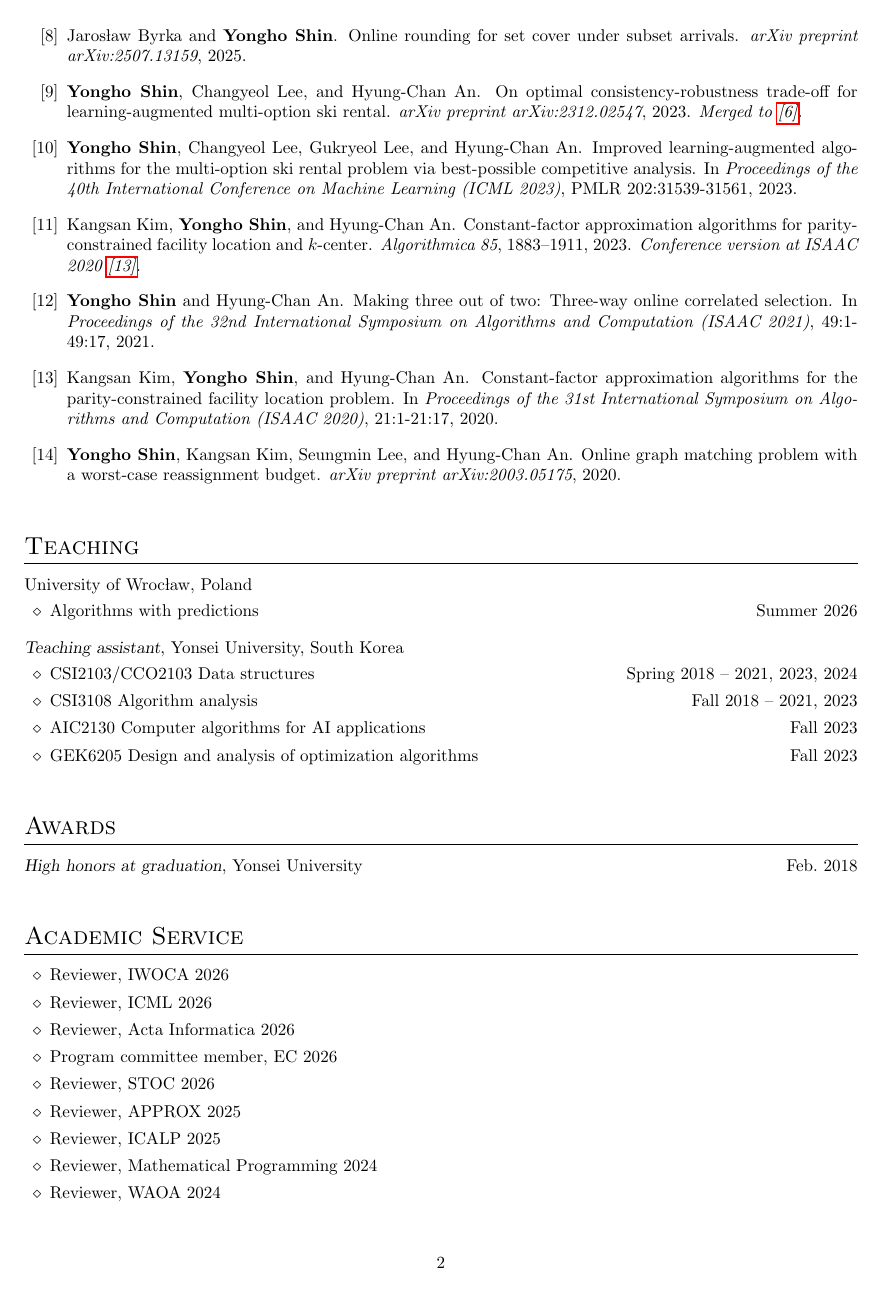
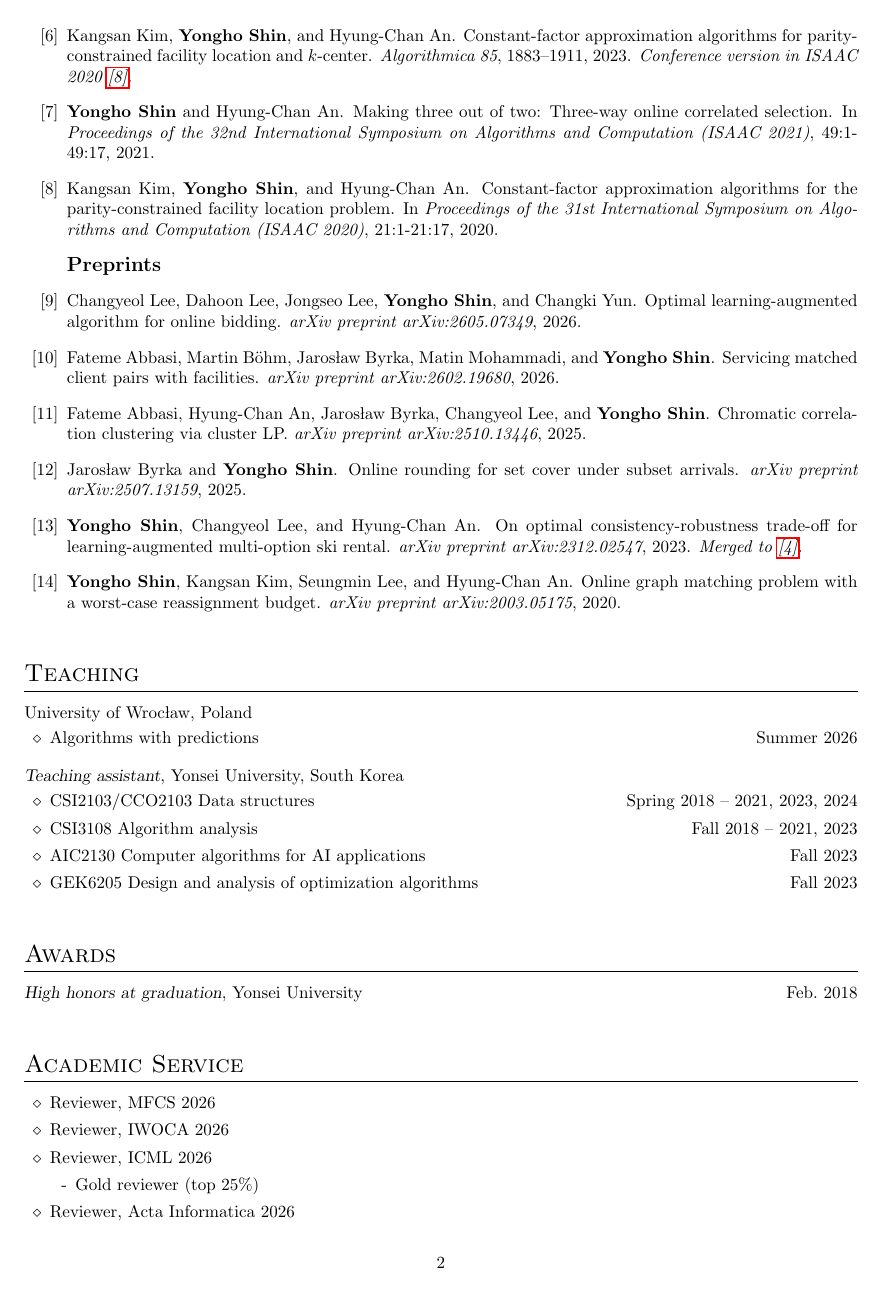
Before and after one commit to yonghoshin36/yonghoshin36.github.io, a LaTeX CV (cv/cv_yshin.tex): page 2 of 4. Compiled offline with pdfLaTeX.

Commit message:
Pars. LA met. mat.

```diff
--- a/cv/cv_yshin.tex
+++ b/cv/cv_yshin.tex
@@ -97,3 +97,19 @@ Online/approximation/learning-augmented algorithms for combinatorial optimizatio
+	\needspace{1\baselineskip}
+	\item \label{kim2023pcfl} Kangsan Kim, \textbf{Yongho Shin}, and Hyung-Chan An. Constant-factor approximation algorithms for parity-constrained facility location and $k$-center. \emph{Algorithmica 85}, 1883–1911, 2023. \emph{Conference version in ISAAC 2020~\ref{kim2020pcfl}.}
+
+	\needspace{1\baselineskip}
+	\item \label{shin2021ocs} \textbf{Yongho Shin} and Hyung-Chan An. Making three out of two: Three-way online correlated selection. In \emph{Proceedings of the 32nd International Symposium on Algorithms and Computation (ISAAC 2021)}, 49:1-49:17, 2021.
+
+	\needspace{1\baselineskip}
+	\item \label{kim2020pcfl} Kangsan Kim, \textbf{Yongho Shin}, and Hyung-Chan An. Constant-factor approximation algorithms for the parity-constrained facility location problem. In \emph{Proceedings of the 31st International Symposium on Algorithms and Computation (ISAAC 2020)}, 21:1-21:17, 2020.
+
+	\item[] {\large \textbf{Preprints}}
+
+	\needspace{1\baselineskip}
+	\item \label{lee2026bid} Changyeol Lee, Dahoon Lee, Jongseo Lee, \textbf{Yongho Shin}, and Changki Yun. Optimal learning-augmented algorithm for online bidding. \emph{arXiv preprint arXiv:2605.07349}, 2026.
+
+	\needspace{1\baselineskip}
+	\item \label{abbasi2026flm} Fateme Abbasi, Martin Böhm, Jarosław Byrka, Matin Mohammadi, and \textbf{Yongho Shin}. Servicing matched client pairs with facilities. \emph{arXiv preprint arXiv:2602.19680}, 2026.
 
 	\needspace{1\baselineskip}
 	\item \label{abbasi2025ccc} Fateme Abbasi, Hyung-Chan An, Jaros{\l}aw Byrka, Changyeol Lee, and \textbf{Yongho Shin}. Chromatic correlation clustering via cluster LP. \emph{arXiv preprint arXiv:2510.13446}, 2025.
@@ -103,18 +119,6 @@ Online/approximation/learning-augmented algorithms for combinatorial optimizatio
 
 	\needspace{1\baselineskip}
 	\item \label{shin2023ski2} \textbf{Yongho Shin}, Changyeol Lee, and Hyung-Chan An. On optimal consistency-robustness trade-off for learning-augmented multi-option ski rental. \emph{arXiv preprint arXiv:2312.02547}, 2023. \emph{Merged to \ref{shin2025ski}.}
-
-	\needspace{1\baselineskip}
-	\item \label{shin2023ski} \textbf{Yongho Shin}, Changyeol Lee, Gukryeol Lee, and Hyung-Chan An. Improved learning-augmented algorithms for the multi-option ski rental problem via best-possible competitive analysis. In \emph{Proceedings of the 40th International Conference on Machine Learning (ICML 2023)}, PMLR 202:31539-31561, 2023.
-
-	\needspace{1\baselineskip}
-	\item \label{kim2023pcfl} Kangsan Kim, \textbf{Yongho Shin}, and Hyung-Chan An. Constant-factor approximation algorithms for parity-constrained facility location and $k$-center. \emph{Algorithmica 85}, 1883–1911, 2023. \emph{Conference version at ISAAC 2020~\ref{kim2020pcfl}.}
-
-	\needspace{1\baselineskip}
-	\item \label{shin2021ocs} \textbf{Yongho Shin} and Hyung-Chan An. Making three out of two: Three-way online correlated selection. In \emph{Proceedings of the 32nd International Symposium on Algorithms and Computation (ISAAC 2021)}, 49:1-49:17, 2021.
-
-	\needspace{1\baselineskip}
-	\item \label{kim2020pcfl} Kangsan Kim, \textbf{Yongho Shin}, and Hyung-Chan An. Constant-factor approximation algorithms for the parity-constrained facility location problem. In \emph{Proceedings of the 31st International Symposium on Algorithms and Computation (ISAAC 2020)}, 21:1-21:17, 2020.
 
 	\needspace{1\baselineskip}
 	\item \label{shin2020matching} \textbf{Yongho Shin}, Kangsan Kim, Seungmin Lee, and Hyung-Chan An. Online graph matching problem with a worst-case reassignment budget. \emph{arXiv preprint arXiv:2003.05175}, 2020.
@@ -151,9 +155,12 @@ University of Wrocław, Poland
 \section{Academic Service}
 \begin{itemize}
 %\item Reviewer, NeurIPS 2026
-%\item Reviewer, MFCS 2026
+\item Reviewer, MFCS 2026
 \item Reviewer, IWOCA 2026
 \item Reviewer, ICML 2026
+\begin{itemize}
+	\item[-] Gold reviewer (top 25\%)
+\end{itemize}
 \item Reviewer, Acta Informatica 2026
 \item Program committee member, EC 2026
 \item Reviewer, STOC 2026
```
Also changed, not shown: cv/cv_yshin.pdf, cv/cv_yshin.tex (14 more changed lines), 2 other files.
